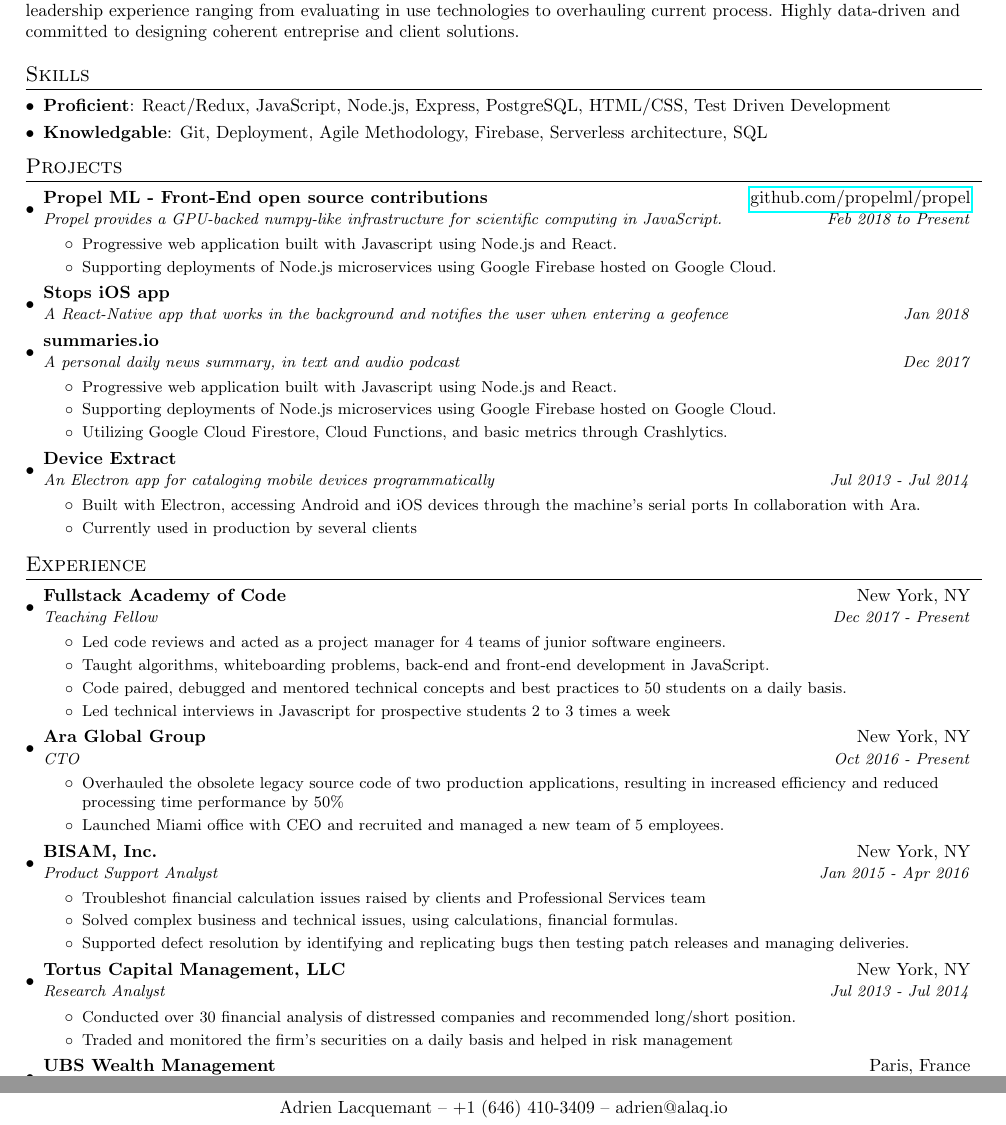
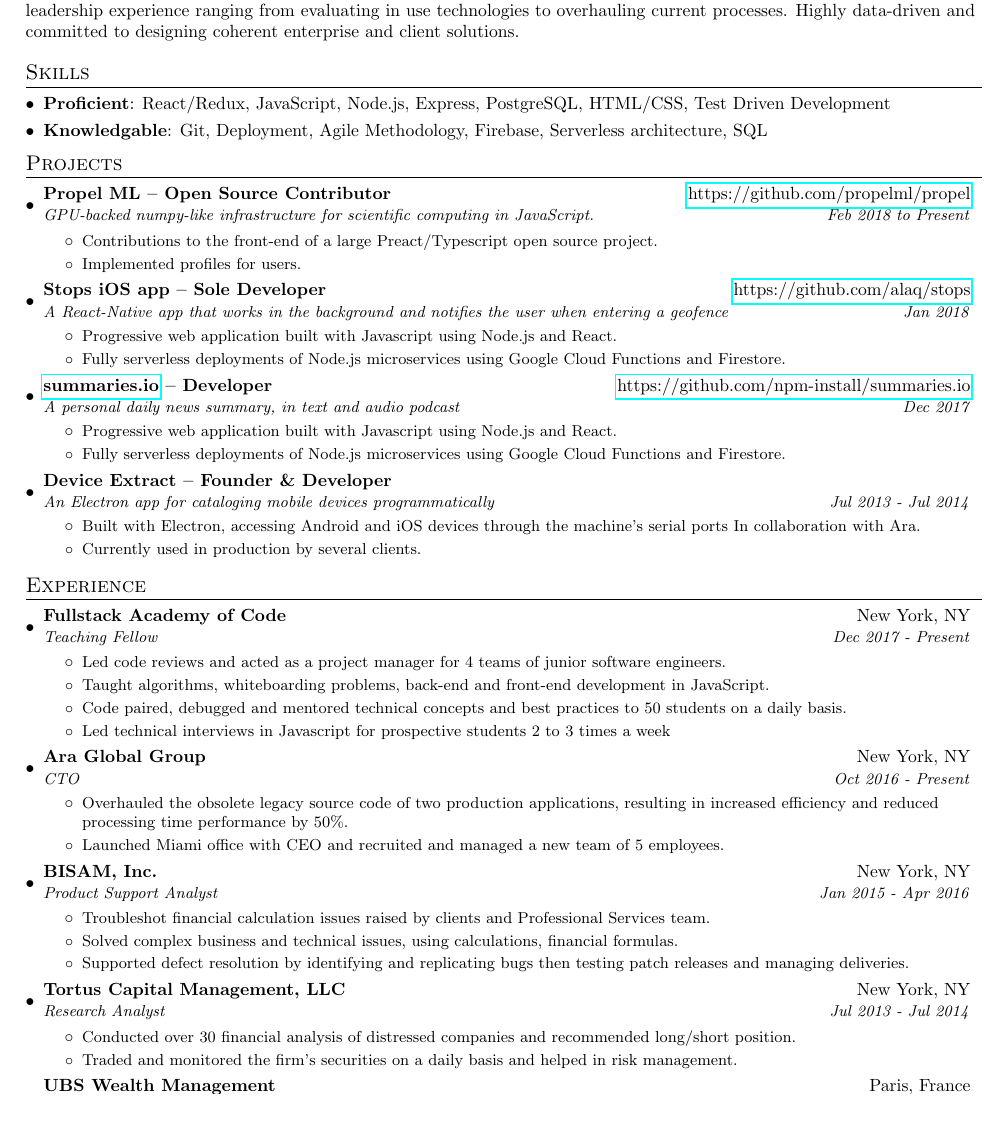
Before and after one commit to alaq/resume, a LaTeX CV (adrien_lacquemant_resume.tex): two parts of pages 1 and 2 of 2 before the commit and part of page 1 of 2 after it, the two joined at a grey line, cut so that both start at the same text. Compiled offline with pdfLaTeX.

Commit message:
google drive upload

```diff
--- a/adrien_lacquemant_resume.tex
+++ b/adrien_lacquemant_resume.tex
@@ -27,7 +27,7 @@
   \addtolength{\oddsidemargin}{-0.5in}
   \addtolength{\evensidemargin}{-0.5in}
   \addtolength{\textwidth}{1in}
-  \addtolength{\topmargin}{-.5in}
+  \addtolength{\topmargin}{-.7in}
   \addtolength{\textheight}{1.0in}
 
   \urlstyle{same}
@@ -38,7 +38,7 @@
 
   % Sections formatting
   \titleformat{\section}{
-    \vspace{-4pt}\scshape\raggedright\large
+    \vspace{-5pt}\scshape\raggedright\large
   }{}{0em}{}[\color{black}\titlerule \vspace{-5pt}]
 
   %-------------------------
@@ -85,7 +85,7 @@
 
   %--------SUMMARY------------
   \section{Summary}
-  2+ year of experience as a JavaScript developer delivering creative and problem solving client-centric applications. Proven leadership experience ranging from evaluating in use technologies to overhauling current process. Highly data-driven and committed to designing coherent entreprise and client solutions.
+  2+ year of experience as a JavaScript developer delivering creative and problem solving client-centric applications. Proven leadership experience ranging from evaluating in use technologies to overhauling current processes. Highly data-driven and committed to designing coherent enterprise and client solutions.
 
   %--------PROGRAMMING SKILLS------------
   \section{Skills}
@@ -102,32 +102,35 @@
   \section{Projects}
   \resumeSubHeadingListStart
     \resumeSubheading
-      {Propel ML - Front-End open source contributions}{\href{https://github.com/propelml/propel}{github.com/propelml/propel}}
-      {Propel provides a GPU-backed numpy-like infrastructure for scientific computing in JavaScript.}{Feb 2018 to Present}
+      {Propel ML -- Open Source Contributor}{\href{https://github.com/propelml/propel}{https://github.com/propelml/propel}}
+      {GPU-backed numpy-like infrastructure for scientific computing in JavaScript.}{Feb 2018 to Present}
       \resumeItemListStart
-        \resumeItemSimple{Progressive web application built with Javascript using Node.js and React.}
-        \resumeItemSimple{Supporting deployments of Node.js microservices using Google Firebase hosted on Google Cloud.}
+        \resumeItemSimple{Contributions to the front-end of a large Preact/Typescript open source project.}
+        \resumeItemSimple{Implemented profiles for users.}
         \resumeItemListEnd
 
       \resumeSubheading
-        {Stops iOS app}{}
+        {Stops iOS app -- Sole Developer}{\href{https://github.com/alaq/stops}{https://github.com/alaq/stops}}
         {A React-Native app that works in the background and notifies the user when entering a geofence}{Jan 2018}
+        \resumeItemListStart
+        \resumeItemSimple{Progressive web application built with Javascript using Node.js and React.}
+        \resumeItemSimple{Fully serverless deployments of Node.js microservices using Google Cloud Functions and Firestore.}
+        \resumeItemListEnd
 
     \resumeSubheading
-      {summaries.io}{}
+      {\href{https://summaries.io}{summaries.io} -- Developer}{\href{https://github.com/npm-install/summaries.io}{https://github.com/npm-install/summaries.io}}
       {A personal daily news summary, in text and audio podcast}{Dec 2017}
       \resumeItemListStart
         \resumeItemSimple{Progressive web application built with Javascript using Node.js and React.}
-        \resumeItemSimple{Supporting deployments of Node.js microservices using Google Firebase hosted on Google Cloud.}
-        \resumeItemSimple{Utilizing Google Cloud Firestore, Cloud Functions, and basic metrics through Crashlytics.}
+        \resumeItemSimple{Fully serverless deployments of Node.js microservices using Google Cloud Functions and Firestore.}
         \resumeItemListEnd
 
     \resumeSubheading
-      {Device Extract}{}
+      {Device Extract -- Founder \& Developer}{}
       {An Electron app for cataloging mobile devices programmatically}{Jul 2013 - Jul 2014}
       \resumeItemListStart
         \resumeItemSimple{Built with Electron, accessing Android and iOS devices through the machine's serial ports In collaboration with Ara.}
-        \resumeItemSimple{Currently used in production by several clients}
+        \resumeItemSimple{Currently used in production by several clients.}
         \resumeItemListEnd
 
         \resumeSubHeadingListEnd
@@ -194,9 +197,15 @@
       {M.S. Finance \& B.S. Economics}{2011}
   \resumeSubHeadingListEnd
 
-  \begin{center}
-    \centerline{-----------------------}
-    Adrien Lacquemant -- +1 (646) 410-3409 -- adrien@alaq.io
-  \end{center}
+
+%   \begin{center}
+%     \centerline{-----------------------}
+%     Adrien Lacquemant -- +1 (646) 410-3409 -- adrien@alaq.io
+%   \end{center}
+
+% \begin{tabular*}{\textwidth}{@{\extracolsep{\fill}} l c r}
+%     \hline
+%     Adrien Lacquemant & gg & adrien@alaq.io \\
+%   \end{tabular*}
   %-------------------------------------------
   \end{document}
```
Also changed, not shown: adrien_lacquemant_resume.tex (6 more changed lines).
